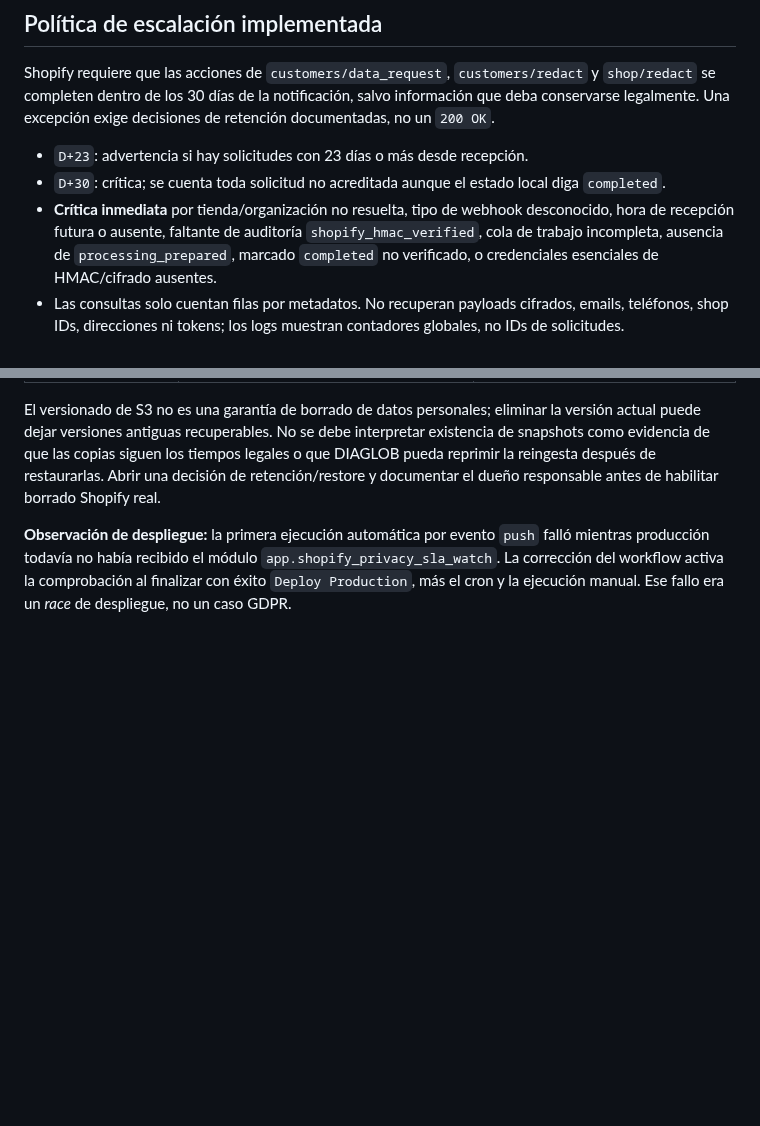
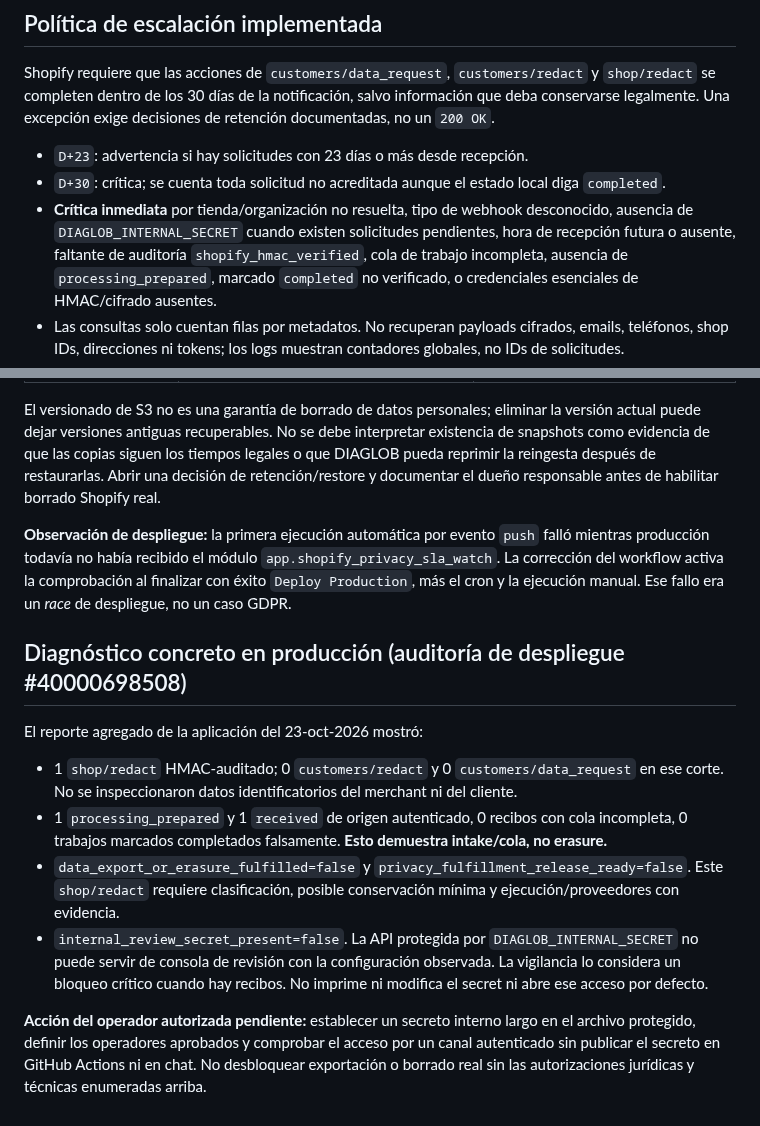
Before and after one commit to donardi-1997/diaglob, a Markdown page: docs/shopify-privacy-sla-operational-watch-2026-10-23.md, 2 parts joined by grey strips. Drawn GitHub-style; blank space fills up the shorter version.

Commit message:
docs(privacy): document real signed shop-redact and unavailable internal review API

```diff
--- a/docs/shopify-privacy-sla-operational-watch-2026-10-23.md
+++ b/docs/shopify-privacy-sla-operational-watch-2026-10-23.md
@@ -15,7 +15,8 @@ Una excepción exige decisiones de retención documentadas, no un `200 OK`.
 - `D+30`: crítica; se cuenta toda solicitud no acreditada aunque el estado
   local diga `completed`.
 - **Crítica inmediata** por tienda/organización no resuelta, tipo de webhook
-  desconocido, hora de recepción futura o ausente, faltante de auditoría
+  desconocido, ausencia de `DIAGLOB_INTERNAL_SECRET` cuando existen solicitudes
+  pendientes, hora de recepción futura o ausente, faltante de auditoría
   `shopify_hmac_verified`, cola de trabajo incompleta, ausencia de
   `processing_prepared`, marcado `completed` no verificado, o credenciales
   esenciales de HMAC/cifrado ausentes.
@@ -100,3 +101,18 @@ el dueño responsable antes de habilitar borrado Shopify real.
 `app.shopify_privacy_sla_watch`. La corrección del workflow activa la
 comprobación al finalizar con éxito `Deploy Production`, más el cron y
 la ejecución manual. Ese fallo era un *race* de despliegue, no un caso GDPR.
+
+## Diagnóstico concreto en producción (auditoría de despliegue #40000698508)
+
+El reporte agregado de la aplicación del 23-oct-2026 mostró:
+
+- 1 `shop/redact` HMAC-auditado; 0 `customers/redact` y 0 `customers/data_request` en ese corte. No se inspeccionaron datos identificatorios del merchant ni del cliente.
+- 1 `processing_prepared` y 1 `received` de origen autenticado, 0 recibos con cola incompleta, 0 trabajos marcados completados falsamente. **Esto demuestra intake/cola, no erasure.**
+- `data_export_or_erasure_fulfilled=false` y `privacy_fulfillment_release_ready=false`. Este `shop/redact` requiere clasificación, posible conservación mínima y ejecución/proveedores con evidencia.
+- `internal_review_secret_present=false`. La API protegida por `DIAGLOB_INTERNAL_SECRET` no puede servir de consola de revisión con la configuración observada. La vigilancia lo considera un bloqueo crítico cuando hay recibos. No imprime ni modifica el secret ni abre ese acceso por defecto.
+
+**Acción del operador autorizada pendiente:** establecer un secreto interno
+largo en el archivo protegido, definir los operadores aprobados y comprobar
+el acceso por un canal autenticado sin publicar el secreto en GitHub Actions
+ni en chat. No desbloquear exportación o borrado real sin las autorizaciones
+jurídicas y técnicas enumeradas arriba.
```
